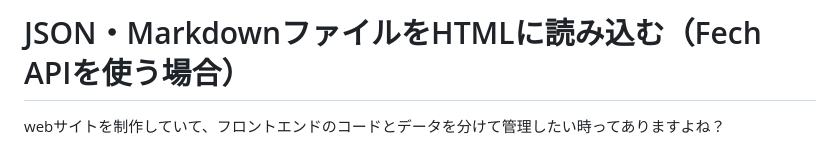
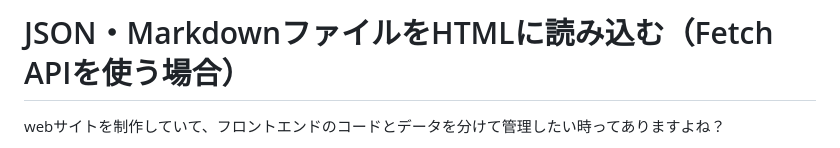
Before and after one commit to outsider-kithy/parseJSON_fetch, a Markdown page: README.md, the part around the change. Drawn GitHub-style.

Commit message:
README.md修正

```diff
--- a/README.md
+++ b/README.md
@@ -1,4 +1,4 @@
-# JSON・MarkdownファイルをHTMLに読み込む（Fech　APIを使う場合）
+# JSON・MarkdownファイルをHTMLに読み込む（Fetch　APIを使う場合）
 webサイトを制作していて、フロントエンドのコードとデータを分けて管理したい時ってありますよね？
 
 - プロフィールなどのちょっとしたデータのまとまりをページ内に表示したいけど、データベースを作るほどではない…
```
